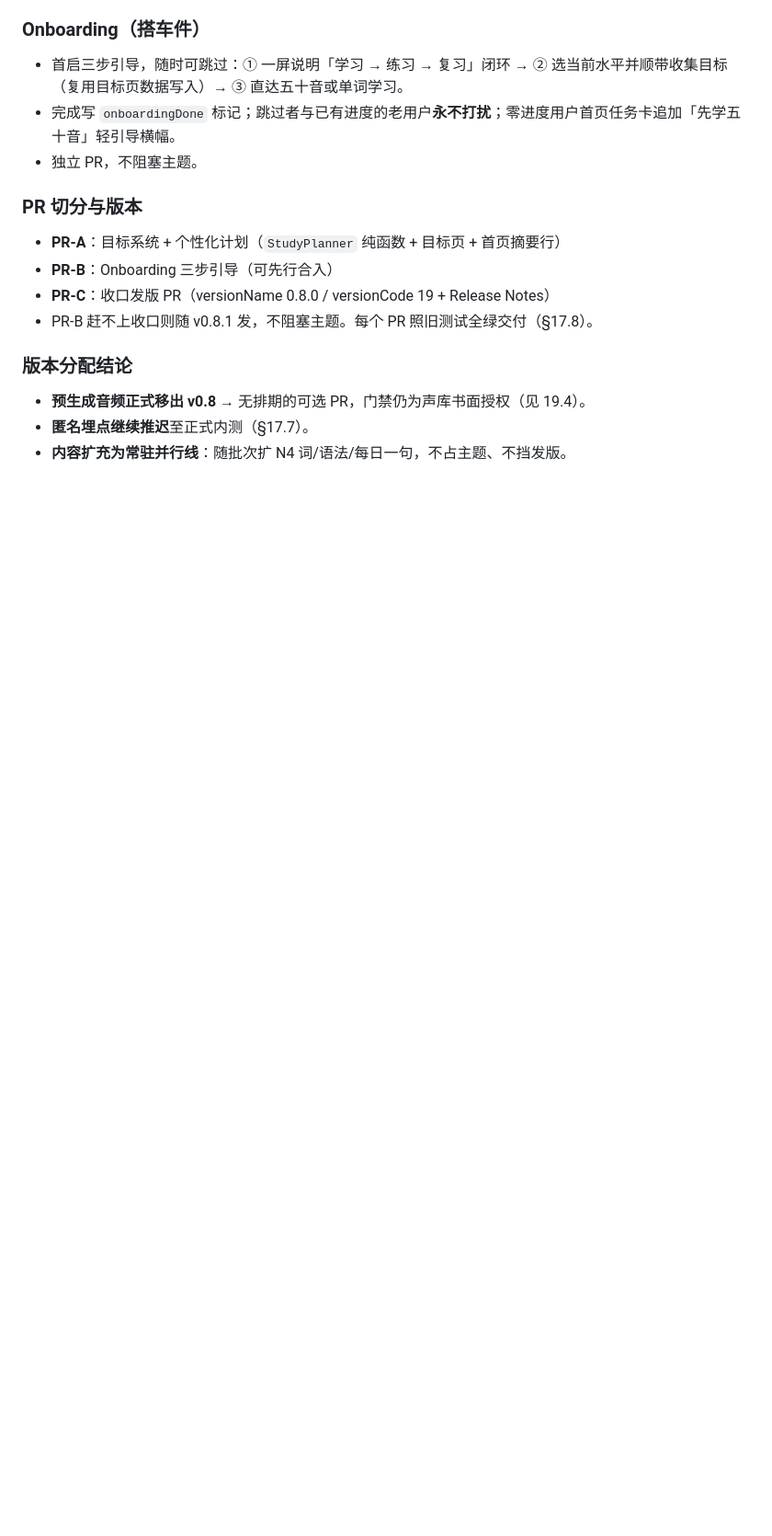
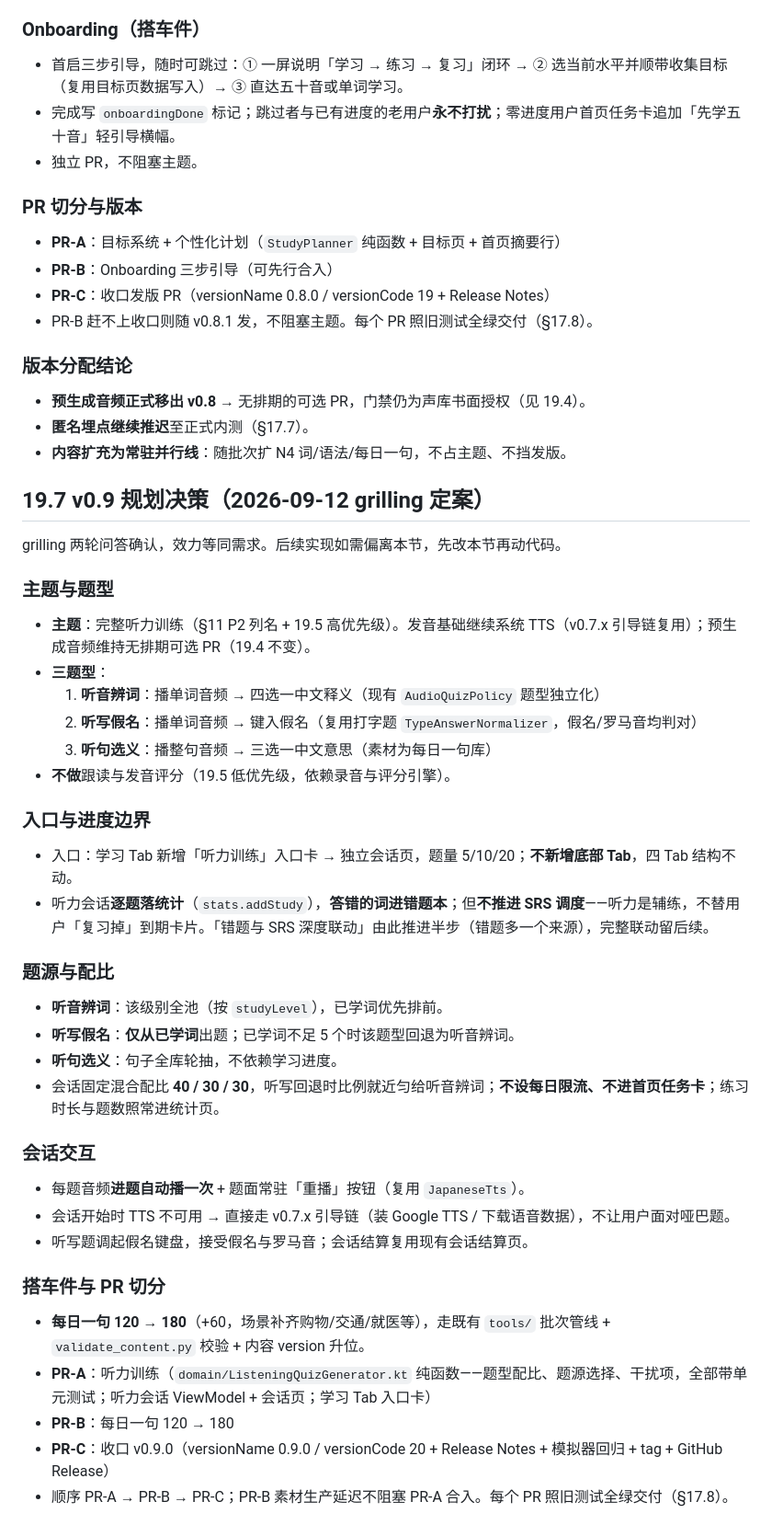
Before and after one commit to Ageha6912/JapanLearn, a Markdown page: PRD.md, the part around one of its changes. Shown at 92% size. GitHub-like rendering; blank space fills up the shorter version.

Commit message:
docs: PRD §19.7 v0.9 规划定案（听力训练）

```diff
--- a/PRD.md
+++ b/PRD.md
@@ -1159,3 +1159,42 @@ grilling 两轮问答确认，效力等同需求。后续实现如需偏离本
 - **预生成音频正式移出 v0.8** → 无排期的可选 PR，门禁仍为声库书面授权（见 19.4）。
 - **匿名埋点继续推迟**至正式内测（§17.7）。
 - **内容扩充为常驻并行线**：随批次扩 N4 词/语法/每日一句，不占主题、不挡发版。
+
+## 19.7 v0.9 规划决策（2026-09-12 grilling 定案）
+
+grilling 两轮问答确认，效力等同需求。后续实现如需偏离本节，先改本节再动代码。
+
+### 主题与题型
+
+- **主题**：完整听力训练（§11 P2 列名 + 19.5 高优先级）。发音基础继续系统 TTS（v0.7.x 引导链复用）；预生成音频维持无排期可选 PR（19.4 不变）。
+- **三题型**：
+  1. **听音辨词**：播单词音频 → 四选一中文释义（现有 `AudioQuizPolicy` 题型独立化）
+  2. **听写假名**：播单词音频 → 键入假名（复用打字题 `TypeAnswerNormalizer`，假名/罗马音均判对）
+  3. **听句选义**：播整句音频 → 三选一中文意思（素材为每日一句库）
+- **不做**跟读与发音评分（19.5 低优先级，依赖录音与评分引擎）。
+
+### 入口与进度边界
+
+- 入口：学习 Tab 新增「听力训练」入口卡 → 独立会话页，题量 5/10/20；**不新增底部 Tab**，四 Tab 结构不动。
+- 听力会话**逐题落统计**（`stats.addStudy`），**答错的词进错题本**；但**不推进 SRS 调度**——听力是辅练，不替用户「复习掉」到期卡片。「错题与 SRS 深度联动」由此推进半步（错题多一个来源），完整联动留后续。
+
+### 题源与配比
+
+- **听音辨词**：该级别全池（按 `studyLevel`），已学词优先排前。
+- **听写假名**：**仅从已学词**出题；已学词不足 5 个时该题型回退为听音辨词。
+- **听句选义**：句子全库轮抽，不依赖学习进度。
+- 会话固定混合配比 **40 / 30 / 30**，听写回退时比例就近匀给听音辨词；**不设每日限流、不进首页任务卡**；练习时长与题数照常进统计页。
+
+### 会话交互
+
+- 每题音频**进题自动播一次** + 题面常驻「重播」按钮（复用 `JapaneseTts`）。
+- 会话开始时 TTS 不可用 → 直接走 v0.7.x 引导链（装 Google TTS / 下载语音数据），不让用户面对哑巴题。
+- 听写题调起假名键盘，接受假名与罗马音；会话结算复用现有会话结算页。
+
+### 搭车件与 PR 切分
+
+- **每日一句 120 → 180**（+60，场景补齐购物/交通/就医等），走既有 `tools/` 批次管线 + `validate_content.py` 校验 + 内容 version 升位。
+- **PR-A**：听力训练（`domain/ListeningQuizGenerator.kt` 纯函数——题型配比、题源选择、干扰项，全部带单元测试；听力会话 ViewModel + 会话页；学习 Tab 入口卡）
+- **PR-B**：每日一句 120 → 180
+- **PR-C**：收口 v0.9.0（versionName 0.9.0 / versionCode 20 + Release Notes + 模拟器回归 + tag + GitHub Release）
+- 顺序 PR-A → PR-B → PR-C；PR-B 素材生产延迟不阻塞 PR-A 合入。每个 PR 照旧测试全绿交付（§17.8）。
```
Also changed, not shown: other parts of PRD.md (+5 -5 lines), HANDOFF.md (+8 -1 lines).
